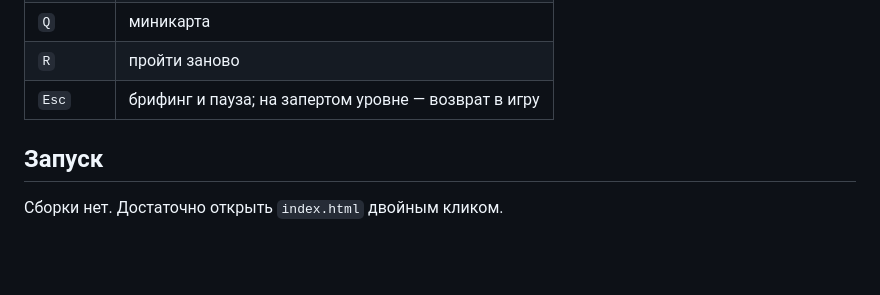
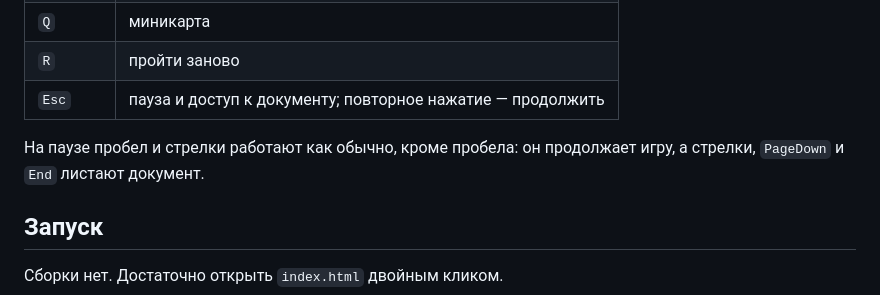
Before and after one commit to Kerarty/cv-igrotech, a Markdown page: README.md, the part around one of its changes. GitHub-like rendering; blank space fills up the shorter version.

```diff
--- a/README.md
+++ b/README.md
@@ -121,7 +133,10 @@
 | `1` `2` `3` | слои дизайна |
 | `Q` | миникарта |
 | `R` | пройти заново |
-| `Esc` | брифинг и пауза; на запертом уровне — возврат в игру |
+| `Esc` | пауза и доступ к документу; повторное нажатие — продолжить |
+
+На паузе пробел и стрелки работают как обычно, кроме пробела: он
+продолжает игру, а стрелки, `PageDown` и `End` листают документ.
 
 ## Запуск
 
```
Also changed, not shown: other parts of README.md (+19 -0 lines).
